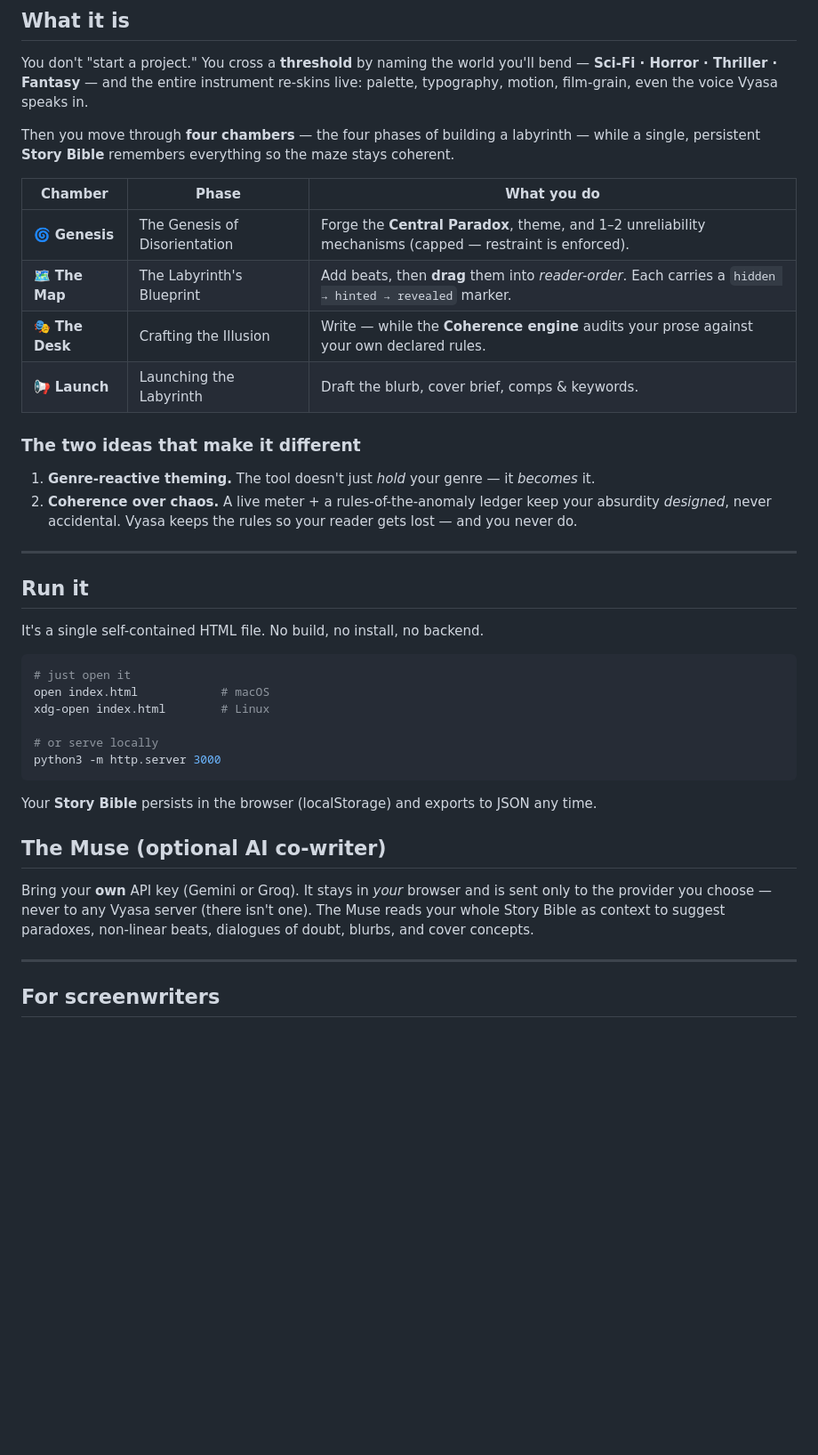
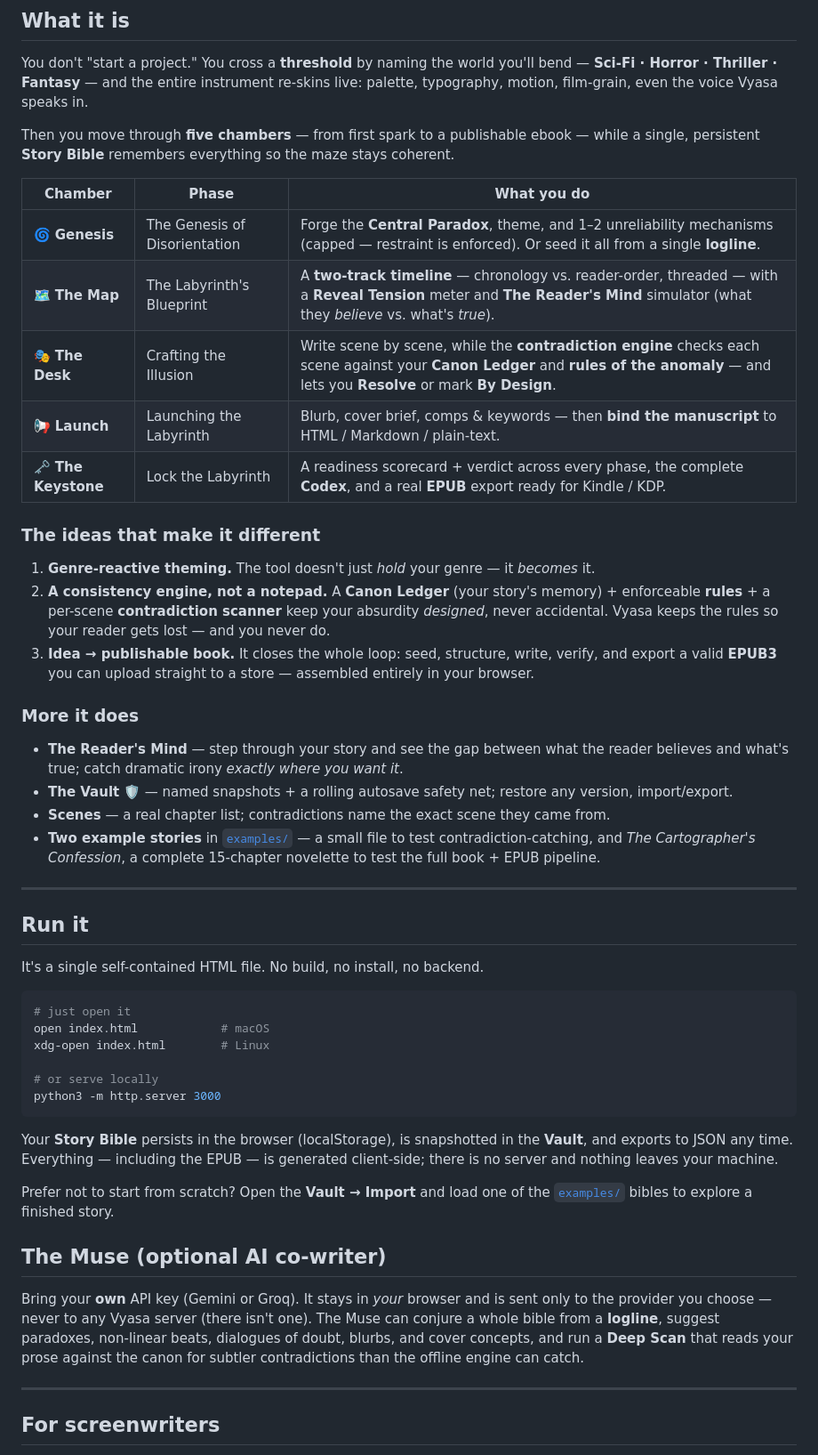
Before and after one commit to KdarshUchiha/vyasa, a Markdown page: README.md, the part around the change. Shown at 89% size. Rendered like a GitHub page; blank space fills up the shorter version.

Commit message:
Update README to reflect all shipped features
The README was stale (written before the spine + everything after). Rewrote:
- 4 → 5 chambers, incl. 🗝️ Keystone; each row updated to what it actually does.
- New sections: consistency engine (Canon Ledger + rules + per-scene scanner +
  Resolve/By Design), idea→publishable-EPUB loop, Reader's Mind, Vault, Scenes,
  and the two example stories in examples/.
- Muse section now mentions logline→bible and Deep Scan.
- Persistence note covers the Vault + client-side EPUB (no server).

````diff
--- a/README.md
+++ b/README.md
@@ -28,21 +28,34 @@ You don't "start a project." You cross a **threshold** by naming the world you'l
 **Sci-Fi · Horror · Thriller · Fantasy** — and the entire instrument re-skins live:
 palette, typography, motion, film-grain, even the voice Vyasa speaks in.
 
-Then you move through **four chambers** — the four phases of building a labyrinth —
+Then you move through **five chambers** — from first spark to a publishable ebook —
 while a single, persistent **Story Bible** remembers everything so the maze stays coherent.
 
 | Chamber | Phase | What you do |
 |---|---|---|
-| 🌀 **Genesis** | The Genesis of Disorientation | Forge the **Central Paradox**, theme, and 1–2 unreliability mechanisms (capped — restraint is enforced). |
-| 🗺️ **The Map** | The Labyrinth's Blueprint | Add beats, then **drag** them into *reader-order*. Each carries a `hidden → hinted → revealed` marker. |
-| 🎭 **The Desk** | Crafting the Illusion | Write — while the **Coherence engine** audits your prose against your own declared rules. |
-| 📢 **Launch** | Launching the Labyrinth | Draft the blurb, cover brief, comps & keywords. |
+| 🌀 **Genesis** | The Genesis of Disorientation | Forge the **Central Paradox**, theme, and 1–2 unreliability mechanisms (capped — restraint is enforced). Or seed it all from a single **logline**. |
+| 🗺️ **The Map** | The Labyrinth's Blueprint | A **two-track timeline** — chronology vs. reader-order, threaded — with a **Reveal Tension** meter and **The Reader's Mind** simulator (what they *believe* vs. what's *true*). |
+| 🎭 **The Desk** | Crafting the Illusion | Write scene by scene, while the **contradiction engine** checks each scene against your **Canon Ledger** and **rules of the anomaly** — and lets you **Resolve** or mark **By Design**. |
+| 📢 **Launch** | Launching the Labyrinth | Blurb, cover brief, comps & keywords — then **bind the manuscript** to HTML / Markdown / plain-text. |
+| 🗝️ **The Keystone** | Lock the Labyrinth | A readiness scorecard + verdict across every phase, the complete **Codex**, and a real **EPUB** export ready for Kindle / KDP. |
 
-### The two ideas that make it different
+### The ideas that make it different
 
 1. **Genre-reactive theming.** The tool doesn't just *hold* your genre — it *becomes* it.
-2. **Coherence over chaos.** A live meter + a rules-of-the-anomaly ledger keep your absurdity
-   *designed*, never accidental. Vyasa keeps the rules so your reader gets lost — and you never do.
+2. **A consistency engine, not a notepad.** A **Canon Ledger** (your story's memory) + enforceable
+   **rules** + a per-scene **contradiction scanner** keep your absurdity *designed*, never accidental.
+   Vyasa keeps the rules so your reader gets lost — and you never do.
+3. **Idea → publishable book.** It closes the whole loop: seed, structure, write, verify, and export
+   a valid **EPUB3** you can upload straight to a store — assembled entirely in your browser.
+
+### More it does
+
+- **The Reader's Mind** — step through your story and see the gap between what the reader believes
+  and what's true; catch dramatic irony *exactly where you want it*.
+- **The Vault** 🛡 — named snapshots + a rolling autosave safety net; restore any version, import/export.
+- **Scenes** — a real chapter list; contradictions name the exact scene they came from.
+- **Two example stories** in [`examples/`](examples/) — a small file to test contradiction-catching,
+  and *The Cartographer's Confession*, a complete 15-chapter novelette to test the full book + EPUB pipeline.
 
 ---
 
@@ -59,14 +72,20 @@ xdg-open index.html        # Linux
 python3 -m http.server 3000
 ```
 
-Your **Story Bible** persists in the browser (localStorage) and exports to JSON any time.
+Your **Story Bible** persists in the browser (localStorage), is snapshotted in the **Vault**,
+and exports to JSON any time. Everything — including the EPUB — is generated client-side; there
+is no server and nothing leaves your machine.
+
+Prefer not to start from scratch? Open the **Vault → Import** and load one of the
+[`examples/`](examples/) bibles to explore a finished story.
 
 ## The Muse (optional AI co-writer)
 
 Bring your **own** API key (Gemini or Groq). It stays in *your* browser and is sent only to
-the provider you choose — never to any Vyasa server (there isn't one). The Muse reads your
-whole Story Bible as context to suggest paradoxes, non-linear beats, dialogues of doubt,
-blurbs, and cover concepts.
+the provider you choose — never to any Vyasa server (there isn't one). The Muse can conjure a
+whole bible from a **logline**, suggest paradoxes, non-linear beats, dialogues of doubt, blurbs,
+and cover concepts, and run a **Deep Scan** that reads your prose against the canon for subtler
+contradictions than the offline engine can catch.
 
 ---
 
````
